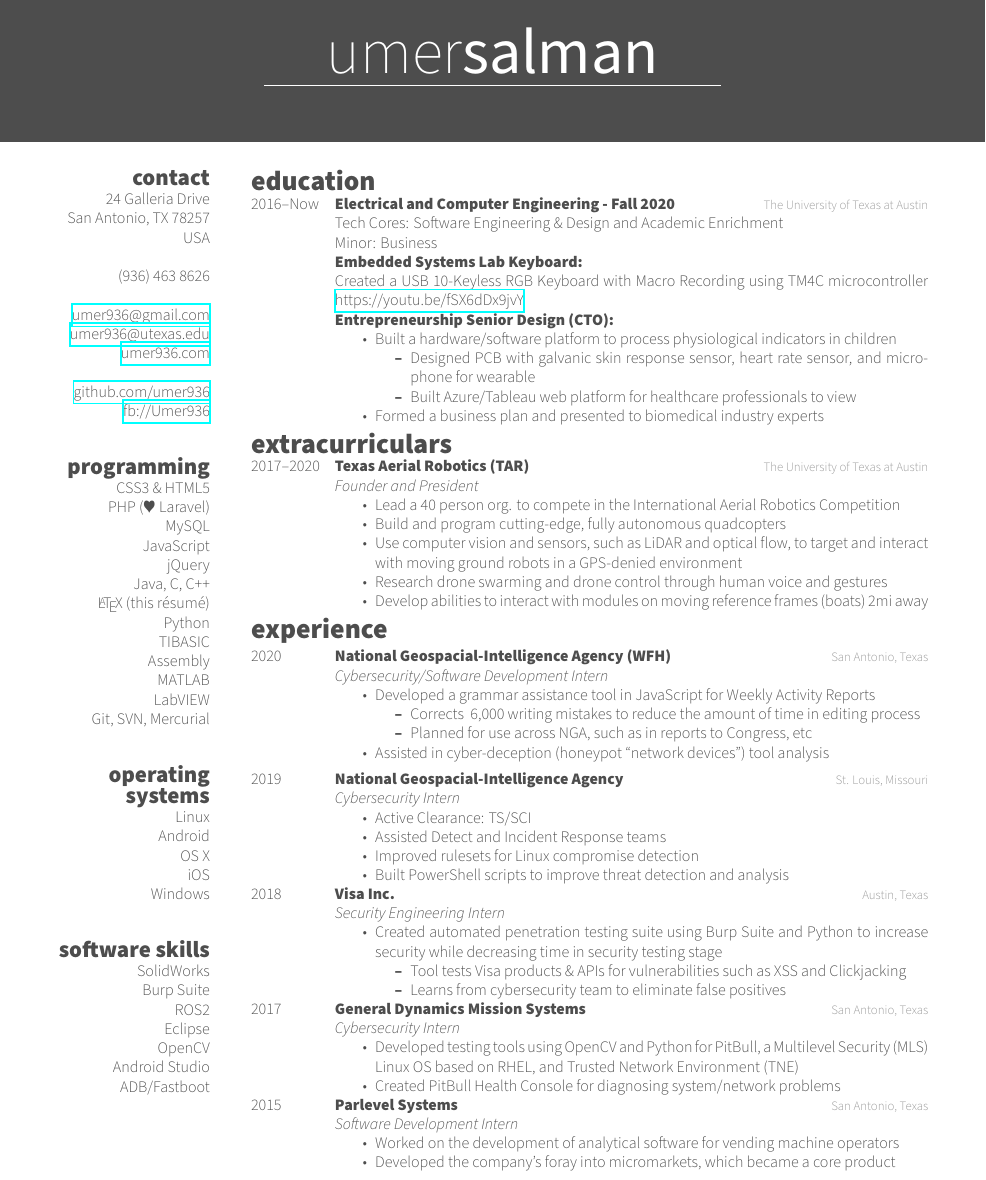
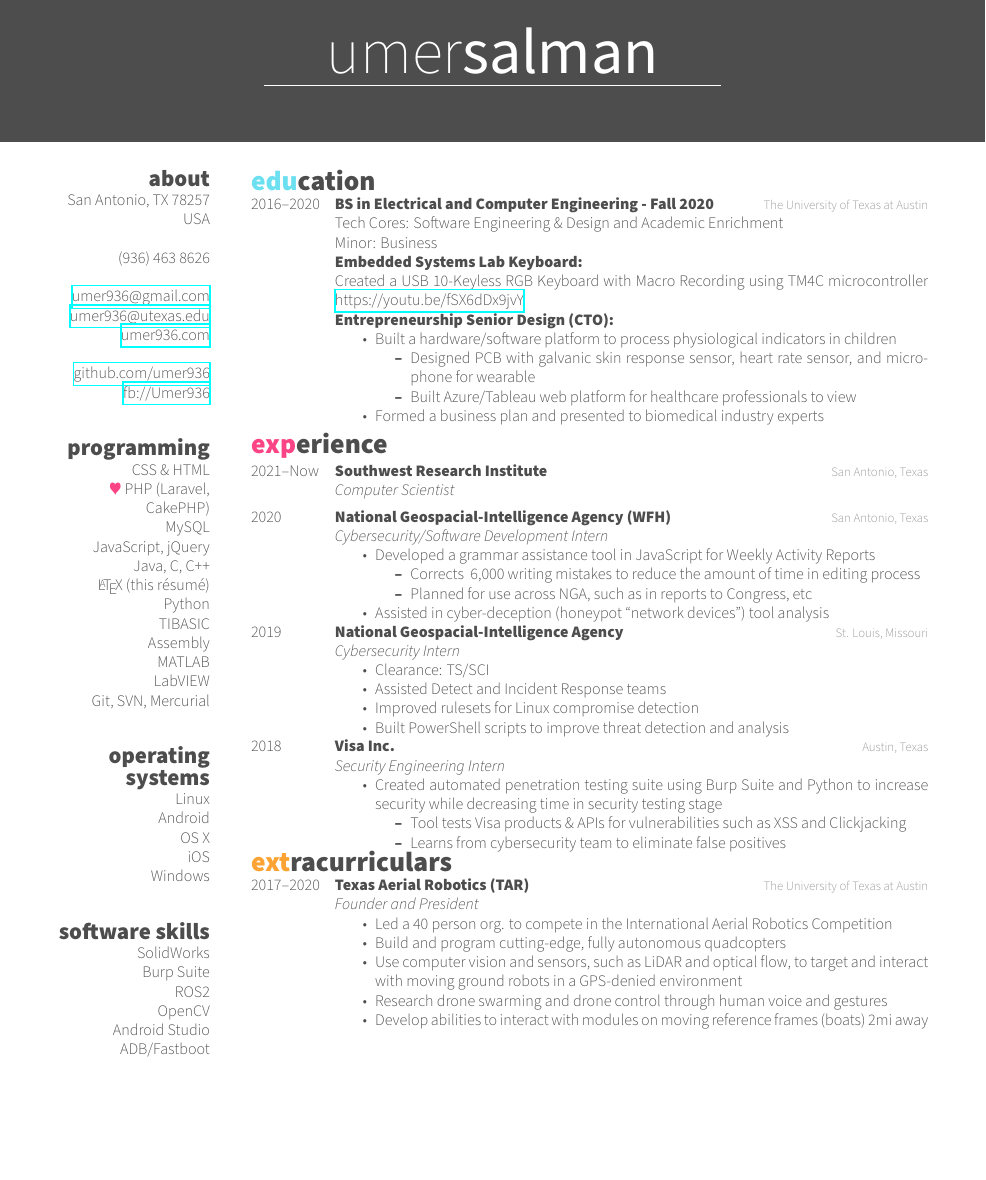
Before and after one commit to umer936/My-Resume-CV, a LaTeX CV (2023_Resume.tex): part of the page, cut so that both start at the same text, the shorter picture padded with empty space. Compiled offline with XeLaTeX.

Commit message:
Begin update for end of 2023

```diff
--- a/2020_Resume.tex
+++ b/2023_Resume.tex
@@ -15,7 +15,7 @@
 %
 %%%%%%%%%%%%%%%%%%%%%%%%%%%%%%%%%%%%%%%%%
 
-\documentclass[print]{friggeri-cv} % Add 'print' as an option into the square bracket to remove colors for printing
+\documentclass[]{friggeri-cv} % Add 'print' as an option into the square bracket to remove colors for printing
 \usepackage[super]{nth}
 \usepackage{lastpage}
 \usepackage{fancyhdr}
@@ -34,8 +34,7 @@
 %----------------------------------------------------------------------------------------
 
 \begin{aside} % In the aside, each new line forces a line break
-	\section{contact}
-	24 Galleria Drive
+	\section{about}
 	San Antonio, TX 78257
 	USA
 	~
@@ -49,11 +48,10 @@
 	\href{http://facebook.com/Umer936}{fb://Umer936}
 	~
 	\section{programming}
-	CSS3 \& HTML5
-	PHP ({\color{red} $\varheartsuit$} Laravel)
+	CSS \& HTML
+	{\color{red} $\varheartsuit$} PHP (Laravel, CakePHP)
 	MySQL
-	JavaScript
-	jQuery
+	JavaScript, jQuery
 	Java, C, C++
 	\LaTeX \ (this r\'esum\'e)
 	Python
@@ -74,7 +72,6 @@
 	SolidWorks
 	Burp Suite
 	ROS2
-	Eclipse
 	OpenCV
 	Android Studio
 	ADB/Fastboot
@@ -90,8 +87,8 @@
 \begin{entrylist}
 
 	\entry
-	{2016--Now}
-	{Electrical and Computer Engineering - Fall 2020}
+	{2016--2020}
+	{BS in Electrical and Computer Engineering - Fall 2020}
 	{The University of Texas at Austin}
 	{
 		Tech Cores: Software Engineering \& Design and Academic Enrichment \\
@@ -111,29 +108,6 @@
 
 \end{entrylist}
 
-\vspace{-15pt}
-\section{extracurriculars}
-\vspace{-10pt}
-
-\begin{entrylist}
-
-	\entry
-	{2017--2020}
-	{Texas Aerial Robotics (TAR)}
-	{The University of Texas at Austin}
-	{
-	\emph{Founder and President}
-		\begin{itemize}
-			\item Lead a 40 person org. to compete in the International Aerial Robotics Competition
-			\item Build and program cutting-edge, fully autonomous quadcopters
-			\item Use computer vision and sensors, such as LiDAR and optical flow, to target and interact with moving ground robots in a GPS-denied environment
-			\item Research drone swarming and drone control through human voice and gestures
-			\item Develop abilities to interact with modules on moving reference frames (boats) 2mi away
-		\end{itemize}
-	}
-
-\end{entrylist}
-
 %----------------------------------------------------------------------------------------
 %	WORK EXPERIENCE SECTION
 %----------------------------------------------------------------------------------------
@@ -143,6 +117,22 @@
 \vspace{-10pt}
 
 \begin{entrylist}
+
+	\entry
+	{2021--Now}
+	{Southwest Research Institute}
+	{San Antonio, Texas}
+	{\emph{Computer Scientist}
+		% \begin{itemize}
+		% 	\item Developed a grammar assistance tool in JavaScript for Weekly Activity Reports
+		% 	\begin{itemize}
+		% 		\item Corrects ~6,000 writing mistakes to reduce the amount of time in editing process
+		% 		\item Planned for use across NGA, such as in reports to Congress, etc
+		% 	\end{itemize}
+		% 	\item Assisted in cyber-deception (honeypot ``network devices'') tool analysis
+		% \end{itemize}
+	}
+\vspace{-5pt}
 
 \entry
 {2020}
@@ -168,7 +158,7 @@
 	{St. Louis, Missouri}
 	{\emph{Cybersecurity Intern}
 		\begin{itemize}
-			\item Active Clearance: TS/SCI
+			\item Clearance: TS/SCI
 			\item Assisted Detect and Incident Response teams
 			\item Improved rulesets for Linux compromise detection
 			\item Built PowerShell scripts to improve threat detection and analysis
@@ -191,50 +181,32 @@
 			\end{itemize}
 		\end{itemize}
 	}
-\vspace{-5pt}
-
-	%-----------------------------------------------
-
-	\entry
-	{2017}
-	{General Dynamics Mission Systems}
-	{San Antonio, Texas}
-	{\emph{Cybersecurity Intern}
-		\begin{itemize}
-			\item Developed testing tools using OpenCV and Python for PitBull, a Multilevel Security (MLS) Linux OS based on RHEL, and Trusted Network Environment (TNE)
-			%\begin{itemize}
-			%	\item PitBull/TNE are used by U.S. Federal Agencies
-			%\end{itemize}
-			\item Created PitBull Health Console for diagnosing system/network problems
-		\end{itemize}
-	}
-\vspace{-5pt}
-
-	%-----------------------------------------------
-
-	\entry
-	{2015}
-	{Parlevel Systems}
-	{San Antonio, Texas}
-	{\emph{Software Development Intern}
-		\begin{itemize}
-			\item Worked on the development of analytical software for vending machine operators
-			\item Developed the company's foray into micromarkets, which became a core product
-		\end{itemize}
-	}
-\vspace{-25pt}
 
 \end{entrylist}
 
-%----------------------------------------------------------------------------------------
-%	PROJECTS SECTION
-%----------------------------------------------------------------------------------------
-%
-%\vspace{-14pt}
-%\section{team projects}
-%\vspace{-8pt}
+\vspace{-15pt}
+\section{extracurriculars}
+\vspace{-10pt}
 
-%\begin{entrylist}
-%\end{entrylist}
+\begin{entrylist}
+
+	\entry
+	{2017--2020}
+	{Texas Aerial Robotics (TAR)}
+	{The University of Texas at Austin}
+	{
+		\emph{Founder and President}
+		\begin{itemize}
+			\item Led a 40 person org. to compete in the International Aerial Robotics Competition
+			\item Build and program cutting-edge, fully autonomous quadcopters
+			\item Use computer vision and sensors, such as LiDAR and optical flow, to target and interact with moving ground robots in a GPS-denied environment
+			\item Research drone swarming and drone control through human voice and gestures
+			\item Develop abilities to interact with modules on moving reference frames (boats) 2mi away
+		\end{itemize}
+	}
+
+\end{entrylist}
+
+\vspace{-25pt}
 
 \end{document}
```
Also changed, not shown: references.tex (+7 -33 lines), 2023_Resume.pdf (added), README.md, output_pdfs/2023_Resume.pdf (added), output_pdfs/old/2018_Resume.pdf (renamed from output_pdfs/2018_Resume.pdf), output_pdfs/old/2018_Resume_BW.pdf (renamed from output_pdfs/2018_Resume_BW.pdf), output_pdfs/old/2019_Resume.pdf (renamed from output_pdfs/2019_Resume.pdf), output_pdfs/old/2020_Redacted_Resume.pdf (renamed from output_pdfs/2020_Redacted_Resume.pdf), output_pdfs/old/2020_Resume.pdf (renamed from output_pdfs/2020_Resume.pdf), output_pdfs/old/2020_Resume_BW.pdf (renamed from output_pdfs/2020_Resume_BW.pdf), output_pdfs/old/cv.pdf (renamed from output_pdfs/cv.pdf), output_pdfs/old/cv_BW.pdf (renamed from output_pdfs/cv_BW.pdf). Lines whose indentation alone changed are shown as unchanged.
